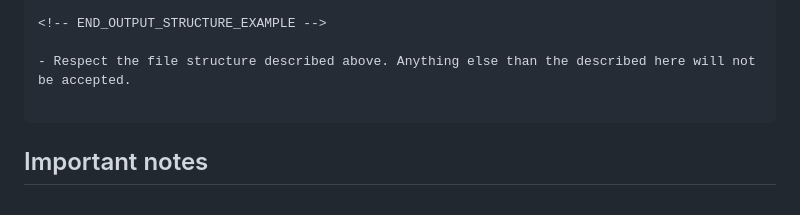
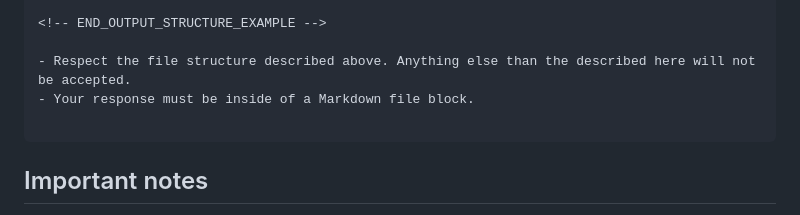
Before and after one commit to ViniciusPilan/flash-cards, a Markdown page: README.md, the part around the change. Rendered like a GitHub page.

Commit message:
fix(readme): add new instructions

````diff
--- a/README.md
+++ b/README.md
@@ -77,6 +77,7 @@ Answer.
 <!-- END_OUTPUT_STRUCTURE_EXAMPLE -->
 
 - Respect the file structure described above. Anything else than the described here will not be accepted.
+- Your response must be inside of a Markdown file block.
 
 ```
 
````
